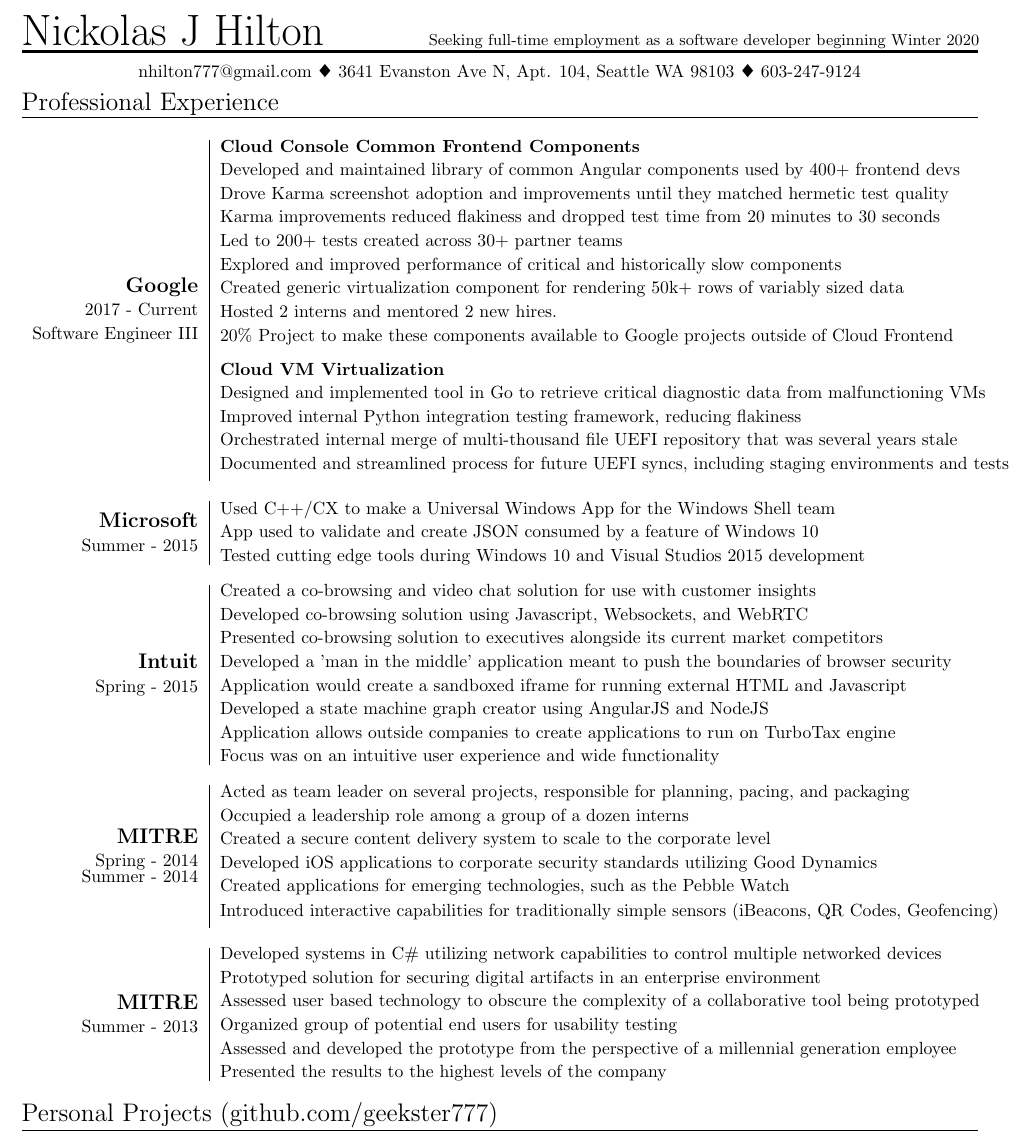
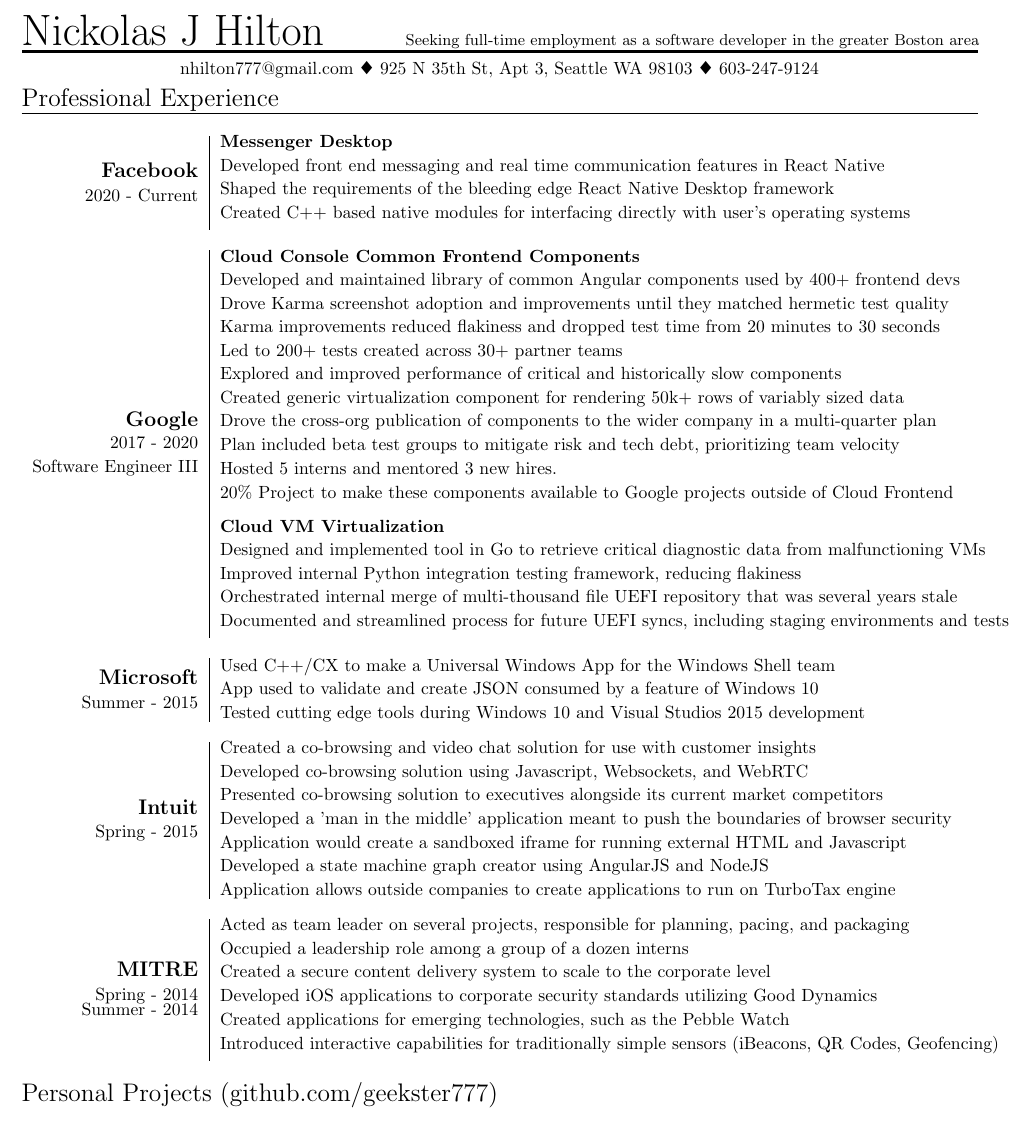
Before and after one commit to jpnickolas/Resume, a LaTeX CV (nick-resume.tex): part of the page, cut so that both start at the same text. The pictures show the PDF file resume.pdf that the author committed with the source.

Commit message:
Updated resume Feb 2021

```diff
--- a/nick-resume.tex
+++ b/nick-resume.tex
@@ -23,7 +23,7 @@
 \hspace{-6.5mm}
 \begin{minipage}[b]{0.6\textwidth}
   \begin{flushright}
-    {\small Seeking full-time employment as a software developer beginning Winter 2020 }
+    {\small Seeking full-time employment as a software developer in the greater Boston area }
   \end{flushright}
 \end{minipage}
 \vspace{1mm}
@@ -32,7 +32,7 @@
 \begin{center}
   nhilton777@gmail.com
   \begin{inparaitem}
-  \item[$\vardiamond$] 3641 Evanston Ave N, Apt. 104, Seattle WA 98103
+  \item[$\vardiamond$] 925 N 35th St, Apt 3, Seattle WA 98103
   \item[$\vardiamond$] 603-247-9124
   \end{inparaitem}
 \end{center}
@@ -41,7 +41,15 @@
 \\[4mm]
 \begin{tabularx}{\textwidth}{ r | X }
   \vspace{4mm}
-  \lineBr{ {\large {\bf Google }\\[2mm]2017 - Current\\[2mm]Software Engineer III}} &
+  \lineBr{ {\large {\bf Facebook }\\[2mm]2020 - Current}} &
+  \lineBl{
+    {\bf Messenger Desktop} \\[2mm]
+    Developed front end messaging and real time communication features in React Native \\[2mm]
+    Shaped the requirements of the bleeding edge React Native Desktop framework \\[2mm]
+    Created C++ based native modules for interfacing directly with user's operating systems \\[2mm]
+  } \\
+  \vspace{4mm}
+  \lineBr{ {\large {\bf Google }\\[2mm]2017 - 2020\\[2mm]Software Engineer III}} &
   \lineBl{
     {\bf Cloud Console Common Frontend Components} \\[2mm]
     Developed and maintained library of common Angular components used by 400+ frontend devs \\[2mm]
@@ -50,7 +58,9 @@
     Led to 200+ tests created across 30+ partner teams \\[2mm]
     Explored and improved performance of critical and historically slow components \\[2mm]
     Created generic virtualization component for rendering 50k+ rows of variably sized data \\[2mm]
-    Hosted 2 interns and mentored 2 new hires. \\[2mm]
+	Drove the cross-org publication of components to the wider company in a multi-quarter plan \\[2mm]
+	Plan included beta test groups to mitigate risk and tech debt, prioritizing team velocity \\[2mm]
+    Hosted 5 interns and mentored 3 new hires. \\[2mm]
     20\% Project to make these components available to Google projects outside of Cloud Frontend \\[4mm]
     {\bf Cloud VM Virtualization} \\[2mm]
     Designed and implemented tool in Go to retrieve critical diagnostic data from malfunctioning VMs \\[2mm]
@@ -74,8 +84,7 @@
     Developed a 'man in the middle' application meant to push the boundaries of browser security \\[2mm]
     Application would create a sandboxed iframe for running external HTML and Javascript \\[2mm]
     Developed a state machine graph creator using AngularJS and NodeJS \\[2mm]
-    Application allows outside companies to create applications to run on TurboTax engine \\[2mm]
-    Focus was on an intuitive user experience and wide functionality
+    Application allows outside companies to create applications to run on TurboTax engine
   } \\
   \vspace{4mm}
   \lineBr{ {\large {\bf MITRE }\\[2mm]Spring - 2014\\Summer - 2014}} &
@@ -86,16 +95,6 @@
     Developed iOS applications to corporate security standards utilizing Good Dynamics \\[2mm]
     Created applications for emerging technologies, such as the Pebble Watch \\[2mm]
     Introduced interactive capabilities for traditionally simple sensors (iBeacons, QR Codes, Geofencing) \\[2mm]
-  } \\
-  \vspace{4mm}
-  \lineBr{ {\large {\bf MITRE }\\[2mm]Summer - 2013}} &
-  \lineBl{
-    Developed systems in C\# utilizing network capabilities to control multiple networked devices \\[2mm]
-    Prototyped solution for securing digital artifacts in an enterprise environment\\[2mm]
-    Assessed user based technology to obscure the complexity of a collaborative tool being prototyped \\[2mm]
-    Organized group of potential end users for usability testing \\[2mm]
-    Assessed and developed the prototype from the perspective of a millennial generation employee \\[2mm]
-    Presented the results to the highest levels of the company
   }
 \end{tabularx}
 {\Large Personal Projects (github.com/geekster777) } \\
```
Also changed, not shown: resume.pdf.
